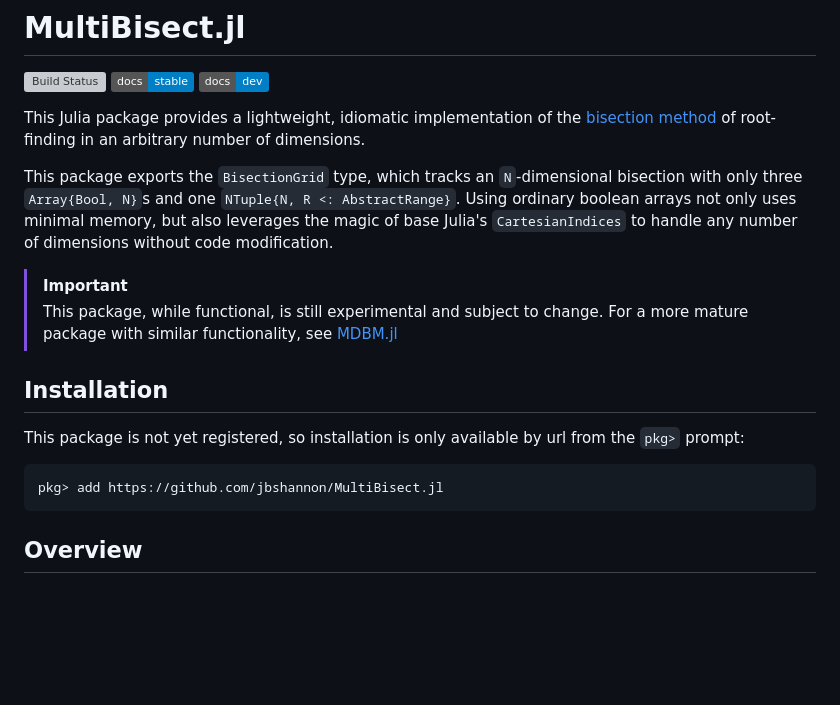
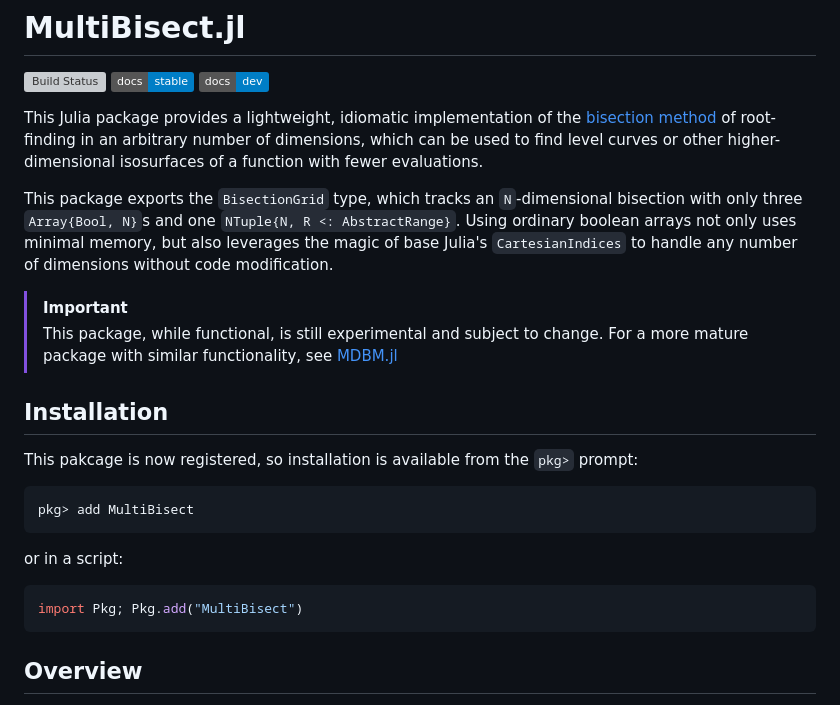
Before and after one commit to jbshannon/MultiBisect.jl, a Markdown page: README.md, the part around the change. Drawn GitHub-style; badges without logos; blank space fills up the shorter version; grey boxes are pictures that could not be loaded.

Commit message:
updated installation instructions

````diff
--- a/README.md
+++ b/README.md
@@ -5,7 +5,7 @@
 [![](https://img.shields.io/badge/docs-dev-blue.svg)](https://jbshannon.github.io/MultiBisect.jl/dev)
 
 
-This Julia package provides a lightweight, idiomatic implementation of the [bisection method](https://en.wikipedia.org/wiki/Bisection_method) of root-finding in an arbitrary number of dimensions.
+This Julia package provides a lightweight, idiomatic implementation of the [bisection method](https://en.wikipedia.org/wiki/Bisection_method) of root-finding in an arbitrary number of dimensions, which can be used to find level curves or other higher-dimensional isosurfaces of a function with fewer evaluations.
 
 This package exports the `BisectionGrid` type, which tracks an `N`-dimensional bisection with only three `Array{Bool, N}`s and one `NTuple{N, R <: AbstractRange}`. Using ordinary boolean arrays not only uses minimal memory, but also leverages the magic of base Julia's `CartesianIndices` to handle any number of dimensions without code modification.
 
@@ -14,10 +14,16 @@ This package exports the `BisectionGrid` type, which tracks an `N`-dimensional b
 
 ## Installation
 
-This package is not yet registered, so installation is only available by url from the `pkg>` prompt:
+This pakcage is now registered, so installation is available from the `pkg>` prompt:
 
 ```julia
-pkg> add https://github.com/jbshannon/MultiBisect.jl
+pkg> add MultiBisect
+```
+
+or in a script:
+
+```julia
+import Pkg; Pkg.add("MultiBisect")
 ```
 
 ## Overview
````
Also changed, not shown: docs/src/index.md (+1 -1 lines).
